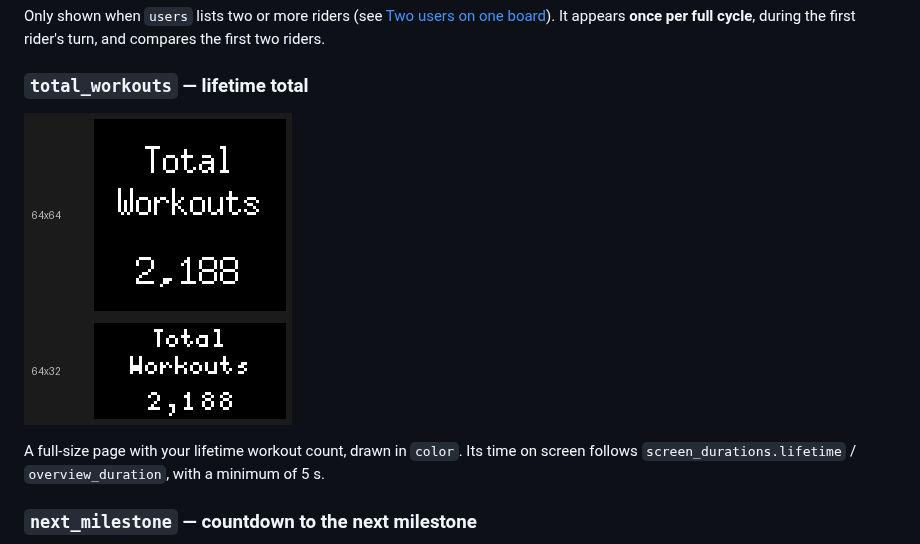
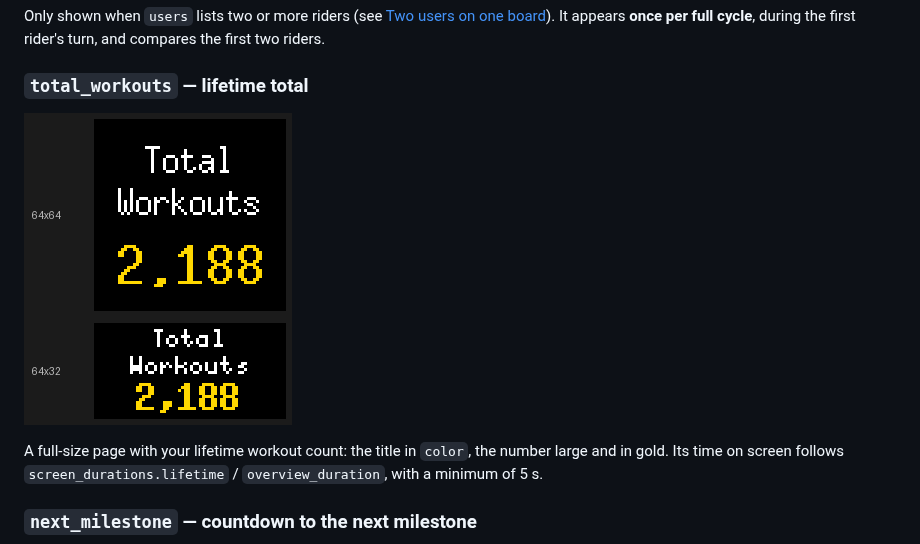
Before and after one commit to jc214809/Peloton-LED, a Markdown page: README.md, the part around the change. GitHub-like rendering; pictures changed too: docs/screenshots/rotation/total-workouts.png.

```diff
--- a/README.md
+++ b/README.md
@@ -177,7 +177,7 @@ Only shown when `users` lists two or more riders (see [Two users on one board](#
 
 ![Total workouts](docs/screenshots/rotation/total-workouts.png)
 
-A full-size page with your lifetime workout count, drawn in `color`. Its time on screen follows `screen_durations.lifetime` / `overview_duration`, with a minimum of 5 s.
+A full-size page with your lifetime workout count: the title in `color`, the number large and in gold. Its time on screen follows `screen_durations.lifetime` / `overview_duration`, with a minimum of 5 s.
 
 ### `next_milestone` — countdown to the next milestone
 
```
Also changed, not shown: 3 other files.
